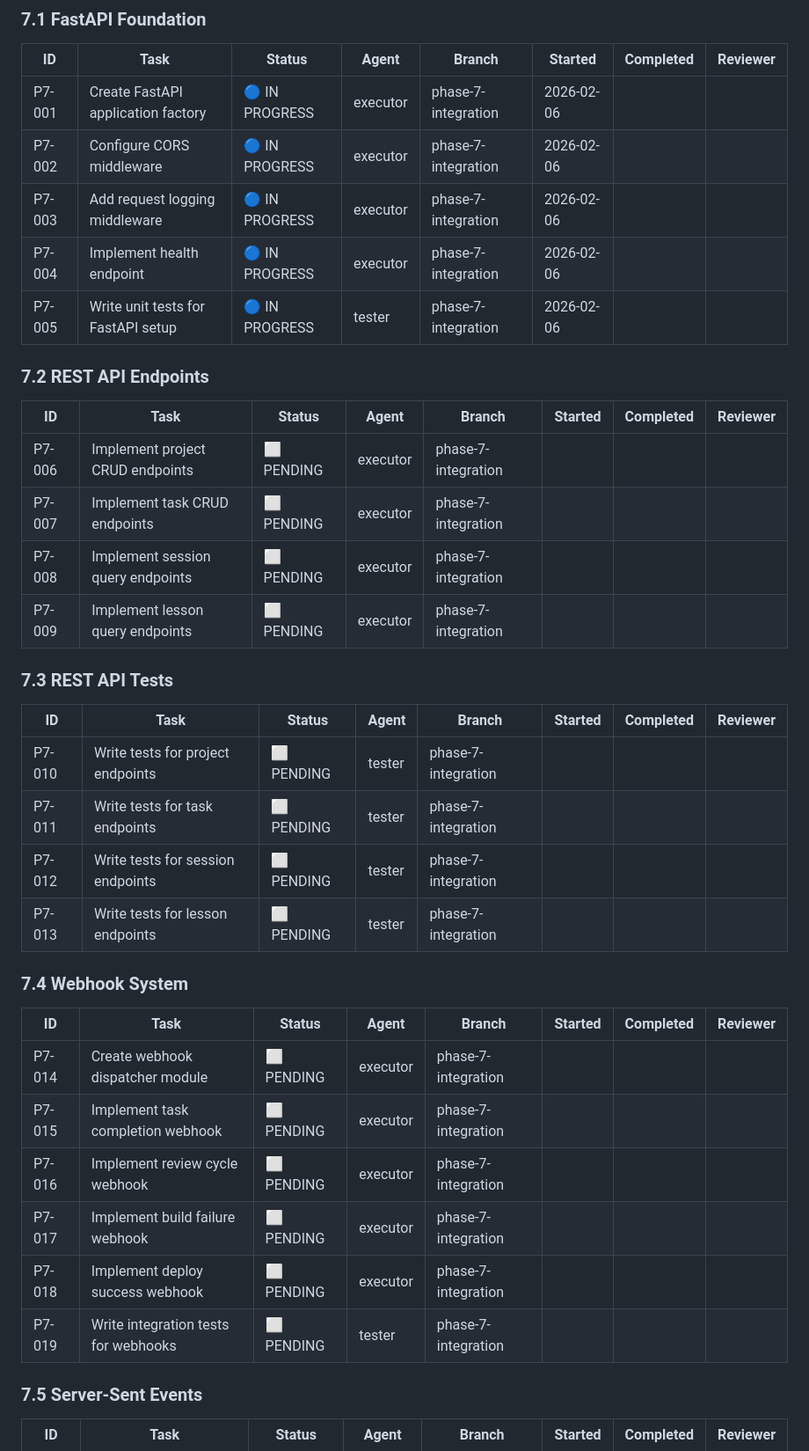
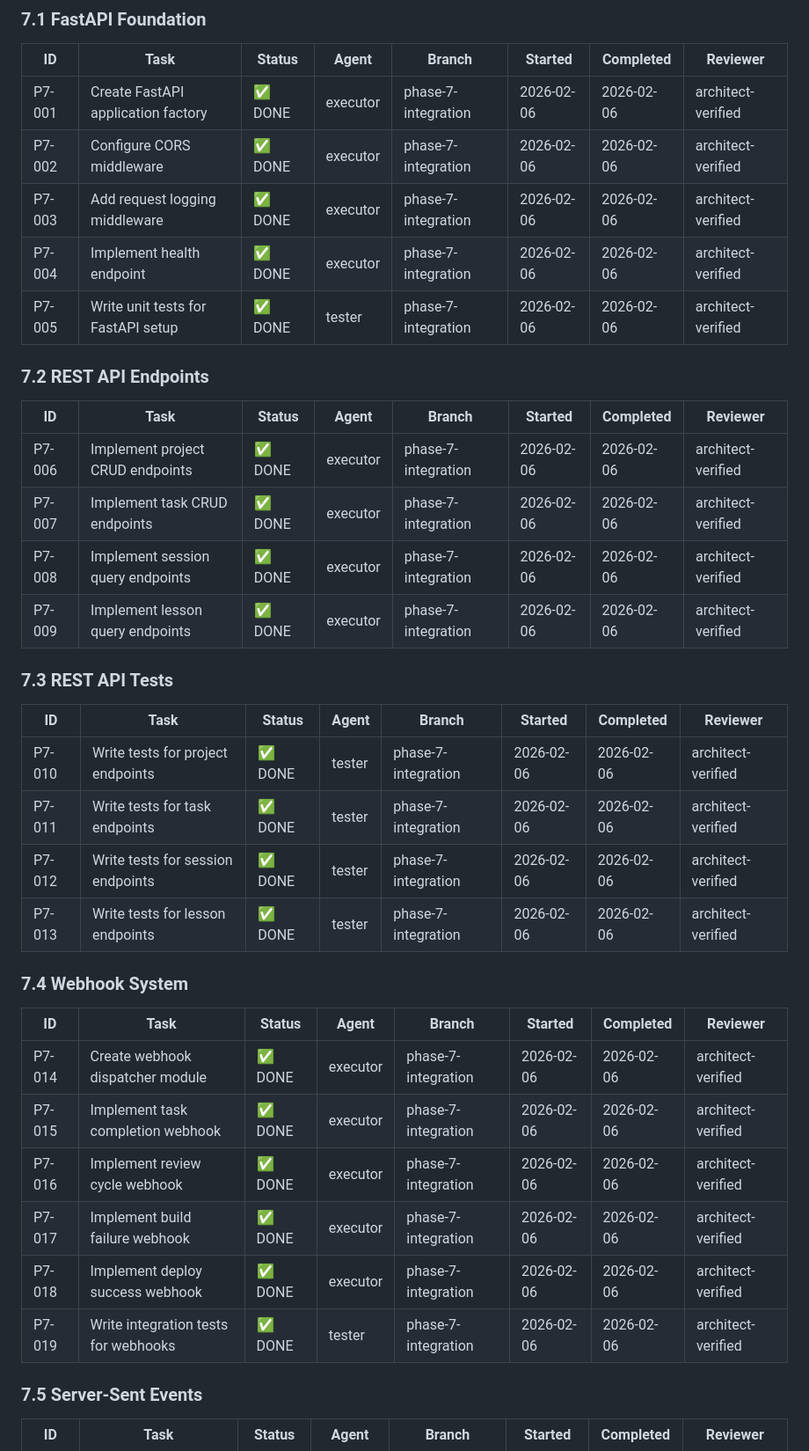
Before and after one commit to drseanwing/forgemaster, a Markdown page: TASK-STATUS.md, the part around one of its changes. Shown at 88% size. Rendered like a GitHub page.

```diff
--- a/TASK-STATUS.md
+++ b/TASK-STATUS.md
@@ -722,40 +722,40 @@ git push origin {BRANCH_NAME}
 
 | ID | Task | Status | Agent | Branch | Started | Completed | Reviewer |
 |----|------|--------|-------|--------|---------|-----------|----------|
-| P7-001 | Create FastAPI application factory | 🔵 IN PROGRESS | executor | phase-7-integration | 2026-02-06 | | |
-| P7-002 | Configure CORS middleware | 🔵 IN PROGRESS | executor | phase-7-integration | 2026-02-06 | | |
-| P7-003 | Add request logging middleware | 🔵 IN PROGRESS | executor | phase-7-integration | 2026-02-06 | | |
-| P7-004 | Implement health endpoint | 🔵 IN PROGRESS | executor | phase-7-integration | 2026-02-06 | | |
-| P7-005 | Write unit tests for FastAPI setup | 🔵 IN PROGRESS | tester | phase-7-integration | 2026-02-06 | | |
+| P7-001 | Create FastAPI application factory | ✅ DONE | executor | phase-7-integration | 2026-02-06 | 2026-02-06 | architect-verified |
+| P7-002 | Configure CORS middleware | ✅ DONE | executor | phase-7-integration | 2026-02-06 | 2026-02-06 | architect-verified |
+| P7-003 | Add request logging middleware | ✅ DONE | executor | phase-7-integration | 2026-02-06 | 2026-02-06 | architect-verified |
+| P7-004 | Implement health endpoint | ✅ DONE | executor | phase-7-integration | 2026-02-06 | 2026-02-06 | architect-verified |
+| P7-005 | Write unit tests for FastAPI setup | ✅ DONE | tester | phase-7-integration | 2026-02-06 | 2026-02-06 | architect-verified |
 
 ### 7.2 REST API Endpoints
 
 | ID | Task | Status | Agent | Branch | Started | Completed | Reviewer |
 |----|------|--------|-------|--------|---------|-----------|----------|
-| P7-006 | Implement project CRUD endpoints | ⬜ PENDING | executor | phase-7-integration | | | |
-| P7-007 | Implement task CRUD endpoints | ⬜ PENDING | executor | phase-7-integration | | | |
-| P7-008 | Implement session query endpoints | ⬜ PENDING | executor | phase-7-integration | | | |
-| P7-009 | Implement lesson query endpoints | ⬜ PENDING | executor | phase-7-integration | | | |
+| P7-006 | Implement project CRUD endpoints | ✅ DONE | executor | phase-7-integration | 2026-02-06 | 2026-02-06 | architect-verified |
+| P7-007 | Implement task CRUD endpoints | ✅ DONE | executor | phase-7-integration | 2026-02-06 | 2026-02-06 | architect-verified |
+| P7-008 | Implement session query endpoints | ✅ DONE | executor | phase-7-integration | 2026-02-06 | 2026-02-06 | architect-verified |
+| P7-009 | Implement lesson query endpoints | ✅ DONE | executor | phase-7-integration | 2026-02-06 | 2026-02-06 | architect-verified |
 
 ### 7.3 REST API Tests
 
 | ID | Task | Status | Agent | Branch | Started | Completed | Reviewer |
 |----|------|--------|-------|--------|---------|-----------|----------|
-| P7-010 | Write tests for project endpoints | ⬜ PENDING | tester | phase-7-integration | | | |
-| P7-011 | Write tests for task endpoints | ⬜ PENDING | tester | phase-7-integration | | | |
-| P7-012 | Write tests for session endpoints | ⬜ PENDING | tester | phase-7-integration | | | |
-| P7-013 | Write tests for lesson endpoints | ⬜ PENDING | tester | phase-7-integration | | | |
+| P7-010 | Write tests for project endpoints | ✅ DONE | tester | phase-7-integration | 2026-02-06 | 2026-02-06 | architect-verified |
+| P7-011 | Write tests for task endpoints | ✅ DONE | tester | phase-7-integration | 2026-02-06 | 2026-02-06 | architect-verified |
+| P7-012 | Write tests for session endpoints | ✅ DONE | tester | phase-7-integration | 2026-02-06 | 2026-02-06 | architect-verified |
+| P7-013 | Write tests for lesson endpoints | ✅ DONE | tester | phase-7-integration | 2026-02-06 | 2026-02-06 | architect-verified |
 
 ### 7.4 Webhook System
 
 | ID | Task | Status | Agent | Branch | Started | Completed | Reviewer |
 |----|------|--------|-------|--------|---------|-----------|----------|
-| P7-014 | Create webhook dispatcher module | ⬜ PENDING | executor | phase-7-integration | | | |
-| P7-015 | Implement task completion webhook | ⬜ PENDING | executor | phase-7-integration | | | |
-| P7-016 | Implement review cycle webhook | ⬜ PENDING | executor | phase-7-integration | | | |
-| P7-017 | Implement build failure webhook | ⬜ PENDING | executor | phase-7-integration | | | |
-| P7-018 | Implement deploy success webhook | ⬜ PENDING | executor | phase-7-integration | | | |
-| P7-019 | Write integration tests for webhooks | ⬜ PENDING | tester | phase-7-integration | | | |
+| P7-014 | Create webhook dispatcher module | ✅ DONE | executor | phase-7-integration | 2026-02-06 | 2026-02-06 | architect-verified |
+| P7-015 | Implement task completion webhook | ✅ DONE | executor | phase-7-integration | 2026-02-06 | 2026-02-06 | architect-verified |
+| P7-016 | Implement review cycle webhook | ✅ DONE | executor | phase-7-integration | 2026-02-06 | 2026-02-06 | architect-verified |
+| P7-017 | Implement build failure webhook | ✅ DONE | executor | phase-7-integration | 2026-02-06 | 2026-02-06 | architect-verified |
+| P7-018 | Implement deploy success webhook | ✅ DONE | executor | phase-7-integration | 2026-02-06 | 2026-02-06 | architect-verified |
+| P7-019 | Write integration tests for webhooks | ✅ DONE | tester | phase-7-integration | 2026-02-06 | 2026-02-06 | architect-verified |
 
 ### 7.5 Server-Sent Events
 
```
Also changed, not shown: other parts of TASK-STATUS.md (+22 -22 lines).
